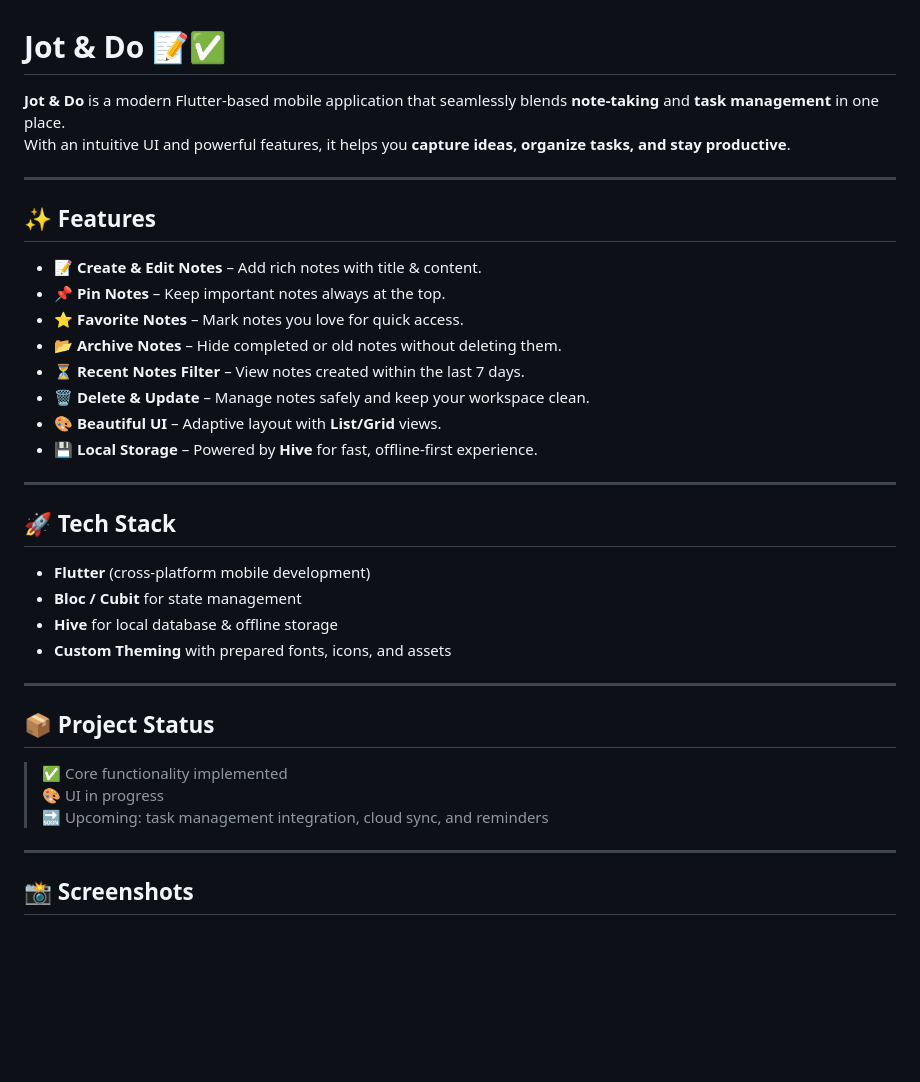
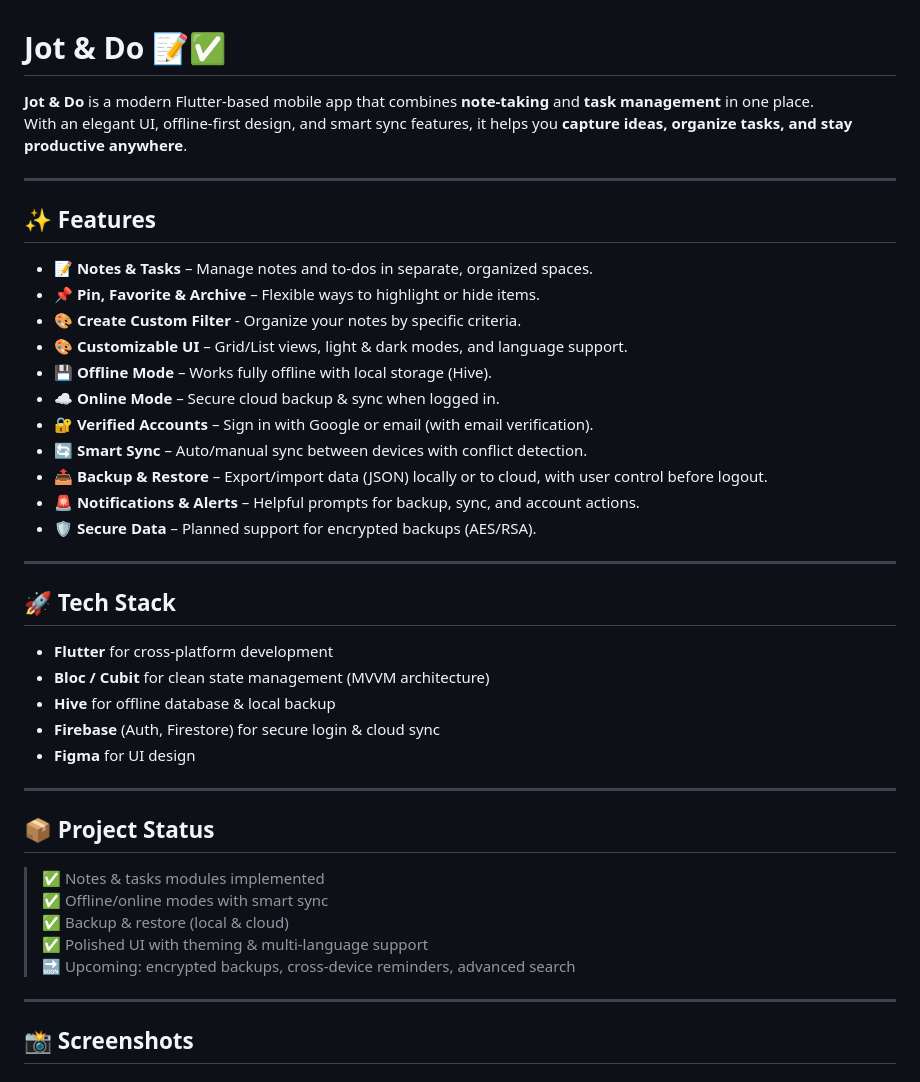
Before and after one commit to Ahmed-Hamdy-911/Jot-Do, a Markdown page: README.md, the part around the change. Rendered like a GitHub page; blank space fills up the shorter version.

Commit message:
`feat: update README.md with new features and tech stack`

```diff
--- a/README.md
+++ b/README.md
@@ -1,37 +1,43 @@
 # Jot & Do 📝✅
 
-**Jot & Do** is a modern Flutter-based mobile application that seamlessly blends **note-taking** and **task management** in one place.
-With an intuitive UI and powerful features, it helps you **capture ideas, organize tasks, and stay productive**.
+**Jot & Do** is a modern Flutter-based mobile app that combines **note-taking** and **task management** in one place.
+With an elegant UI, offline-first design, and smart sync features, it helps you **capture ideas, organize tasks, and stay productive anywhere**.
 
 ---
 
 ## ✨ Features
 
-- 📝 **Create & Edit Notes** – Add rich notes with title & content.
-- 📌 **Pin Notes** – Keep important notes always at the top.
-- ⭐ **Favorite Notes** – Mark notes you love for quick access.
-- 📂 **Archive Notes** – Hide completed or old notes without deleting them.
-- ⏳ **Recent Notes Filter** – View notes created within the last 7 days.
-- 🗑 **Delete & Update** – Manage notes safely and keep your workspace clean.
-- 🎨 **Beautiful UI** – Adaptive layout with **List/Grid** views.
-- 💾 **Local Storage** – Powered by **Hive** for fast, offline-first experience.
+- 📝 **Notes & Tasks** – Manage notes and to-dos in separate, organized spaces.
+- 📌 **Pin, Favorite & Archive** – Flexible ways to highlight or hide items.
+- 🎨 **Create Custom Filter** - Organize your notes by specific criteria.
+- 🎨 **Customizable UI** – Grid/List views, light & dark modes, and language support.
+- 💾 **Offline Mode** – Works fully offline with local storage (Hive).
+- ☁️ **Online Mode** – Secure cloud backup & sync when logged in.
+- 🔐 **Verified Accounts** – Sign in with Google or email (with email verification).
+- 🔄 **Smart Sync** – Auto/manual sync between devices with conflict detection.
+- 📤 **Backup & Restore** – Export/import data (JSON) locally or to cloud, with user control before logout.
+- 🚨 **Notifications & Alerts** – Helpful prompts for backup, sync, and account actions.
+- 🛡 **Secure Data** – Planned support for encrypted backups (AES/RSA).
 
 ---
 
 ## 🚀 Tech Stack
 
-- **Flutter** (cross-platform mobile development)
-- **Bloc / Cubit** for state management
-- **Hive** for local database & offline storage
-- **Custom Theming** with prepared fonts, icons, and assets
+- **Flutter** for cross-platform development
+- **Bloc / Cubit** for clean state management (MVVM architecture)
+- **Hive** for offline database & local backup
+- **Firebase** (Auth, Firestore) for secure login & cloud sync
+- **Figma** for UI design
 
 ---
 
 ## 📦 Project Status
 
-> ✅ Core functionality implemented
-> 🎨 UI in progress
-> 🔜 Upcoming: task management integration, cloud sync, and reminders
+> ✅ Notes & tasks modules implemented
+> ✅ Offline/online modes with smart sync
+> ✅ Backup & restore (local & cloud)
+> ✅ Polished UI with theming & multi-language support
+> 🔜 Upcoming: encrypted backups, cross-device reminders, advanced search
 
 ---
 
```
